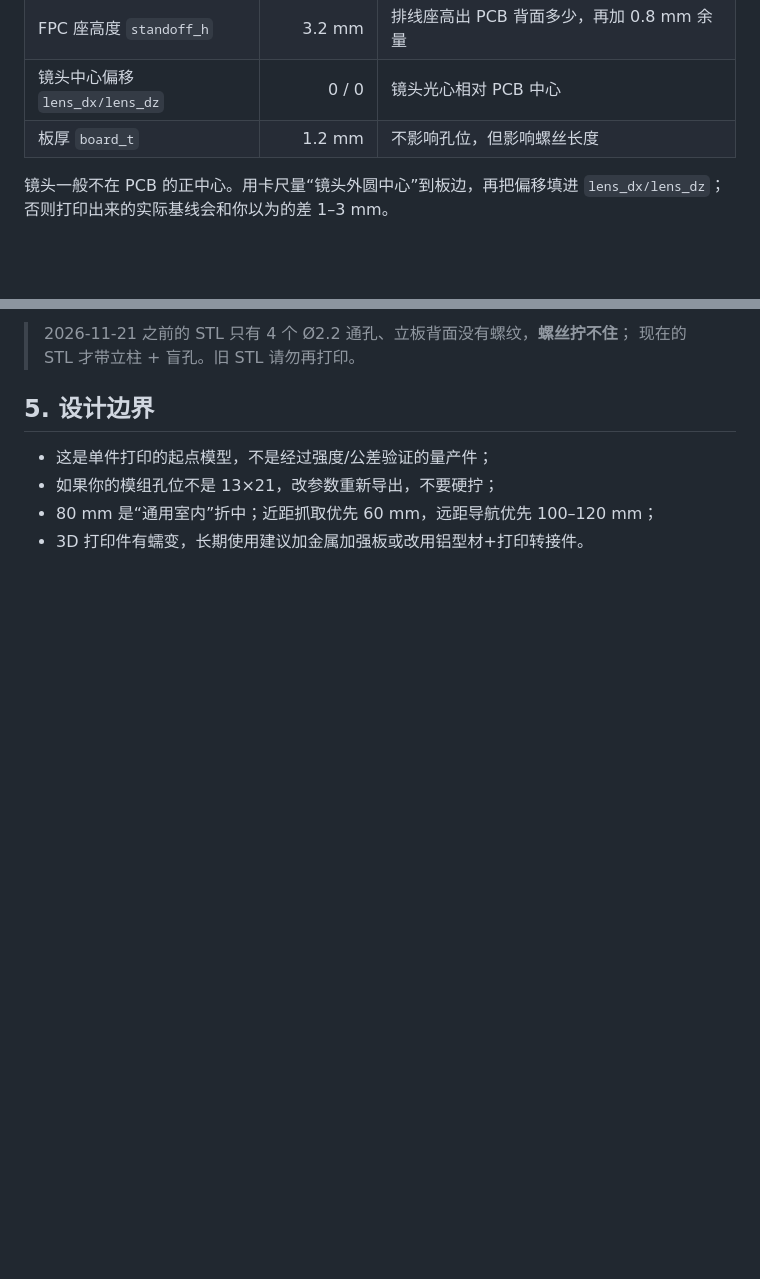
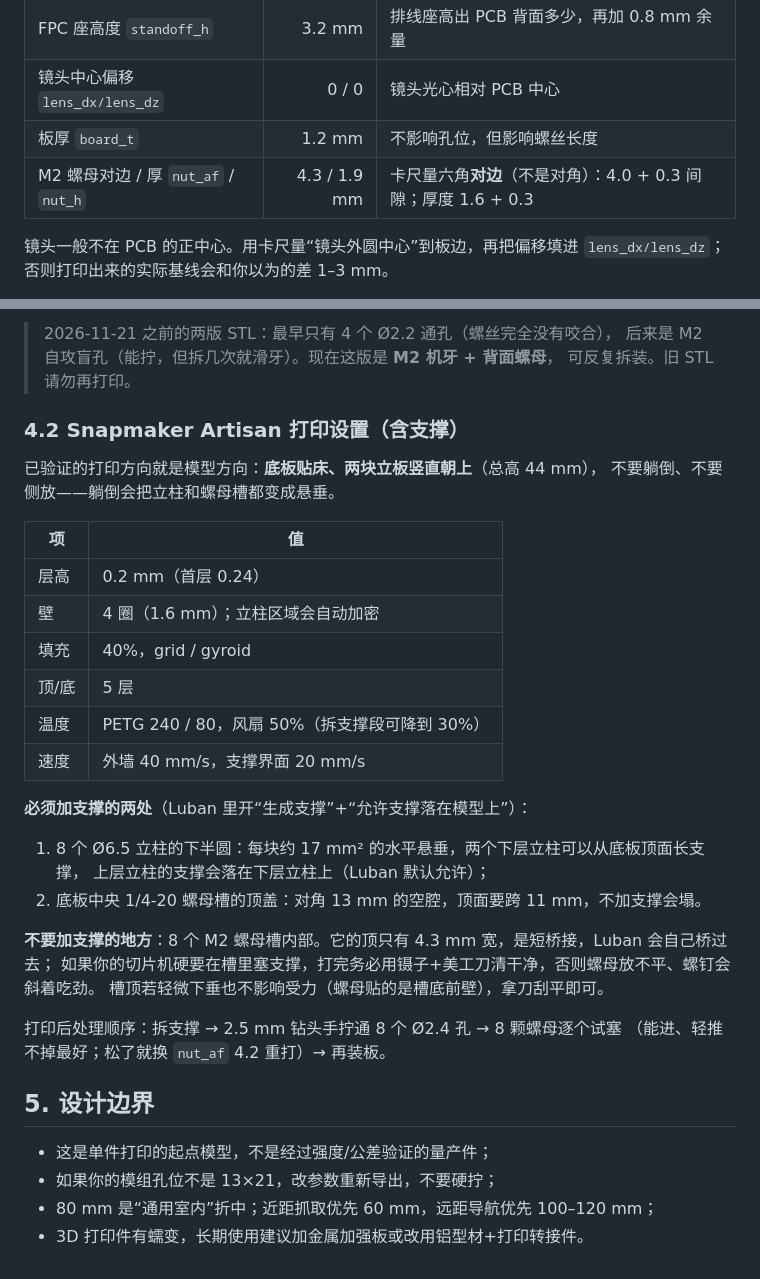
Before and after one commit to zmmmawzfl/pi5-stereo-perception-edge, a Markdown page: hardware/README.md, 2 parts joined by grey strips. Drawn GitHub-style; blank space fills up the shorter version.

```diff
--- a/hardware/README.md
+++ b/hardware/README.md
@@ -49,6 +49,7 @@
 | FPC 座高度 `standoff_h` | 3.2 mm | 排线座高出 PCB 背面多少，再加 0.8 mm 余量 |
 | 镜头中心偏移 `lens_dx/lens_dz` | 0 / 0 | 镜头光心相对 PCB 中心 |
 | 板厚 `board_t` | 1.2 mm | 不影响孔位，但影响螺丝长度 |
+| M2 螺母对边 / 厚 `nut_af` / `nut_h` | 4.3 / 1.9 mm | 卡尺量六角**对边**（不是对角）：4.0 + 0.3 间隙；厚度 1.6 + 0.3 |
 
 镜头一般不在 PCB 的正中心。用卡尺量“镜头外圆中心”到板边，再把偏移填进
 `lens_dx/lens_dz`；否则打印出来的实际基线会和你以为的差 1–3 mm。
@@ -106,6 +111,34 @@ openscad -o camera_mount_b80.stl -D baseline=80 camera_mount.scad
 
-> 2026-11-21 之前的 STL 只有 4 个 Ø2.2 通孔、立板背面没有螺纹，**螺丝拧不住**；
-> 现在的 STL 才带立柱 + 盲孔。旧 STL 请勿再打印。
+> 2026-11-21 之前的两版 STL：最早只有 4 个 Ø2.2 通孔（螺丝完全没有咬合），
+> 后来是 M2 自攻盲孔（能拧，但拆几次就滑牙）。现在这版是 **M2 机牙 + 背面螺母**，
+> 可反复拆装。旧 STL 请勿再打印。
+
+### 4.2 Snapmaker Artisan 打印设置（含支撑）
+
+已验证的打印方向就是模型方向：**底板贴床、两块立板竖直朝上**（总高 44 mm），
+不要躺倒、不要侧放——躺倒会把立柱和螺母槽都变成悬垂。
+
+| 项 | 值 |
+|---|---|
+| 层高 | 0.2 mm（首层 0.24） |
+| 壁 | 4 圈（1.6 mm）；立柱区域会自动加密 |
+| 填充 | 40%，grid / gyroid |
+| 顶/底 | 5 层 |
+| 温度 | PETG 240 / 80，风扇 50%（拆支撑段可降到 30%） |
+| 速度 | 外墙 40 mm/s，支撑界面 20 mm/s |
+
+**必须加支撑的两处**（Luban 里开“生成支撑”+“允许支撑落在模型上”）：
+
+1. 8 个 Ø6.5 立柱的下半圆：每块约 17 mm² 的水平悬垂，两个下层立柱可以从底板顶面长支撑，
+   上层立柱的支撑会落在下层立柱上（Luban 默认允许）；
+2. 底板中央 1/4-20 螺母槽的顶盖：对角 13 mm 的空腔，顶面要跨 11 mm，不加支撑会塌。
+
+**不要加支撑的地方**：8 个 M2 螺母槽内部。它的顶只有 4.3 mm 宽，是短桥接，Luban 会自己桥过去；
+如果你的切片机硬要在槽里塞支撑，打完务必用镊子+美工刀清干净，否则螺母放不平、螺钉会斜着吃劲。
+槽顶若轻微下垂也不影响受力（螺母贴的是槽底前壁），拿刀刮平即可。
+
+打印后处理顺序：拆支撑 → 2.5 mm 钻头手拧通 8 个 Ø2.4 孔 → 8 颗螺母逐个试塞
+（能进、轻推不掉最好；松了就换 `nut_af` 4.2 重打）→ 再装板。
 
 ## 5. 设计边界
 
```
Also changed, not shown: other parts of hardware/README.md (+20 -16 lines), docs/images/camera_mount_80.png, docs/images/camera_mount_80_mounted.png, docs/images/camera_mount_80_section.png, 4 other files.
